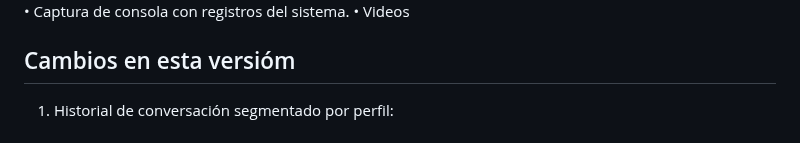
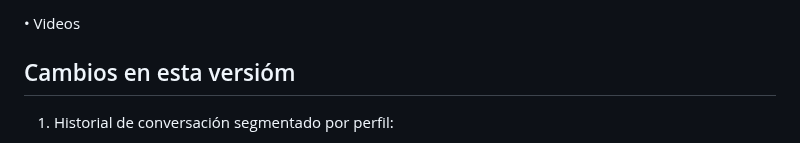
Before and after one commit to yulteablumm/ExpoCENFO-2025, a Markdown page: README.md, the part around one of its changes. Rendered like a GitHub page.

```diff
--- a/README.md
+++ b/README.md
@@ -136,7 +138,6 @@ lib_deps =
 
+  •	Videos
 
-  •	Captura de consola con registros del sistema.
-  •	Videos
 
 ## Cambios en esta versióm
 1. Historial de conversación segmentado por perfil:
```
Also changed, not shown: other parts of README.md (+2 -0 lines).
